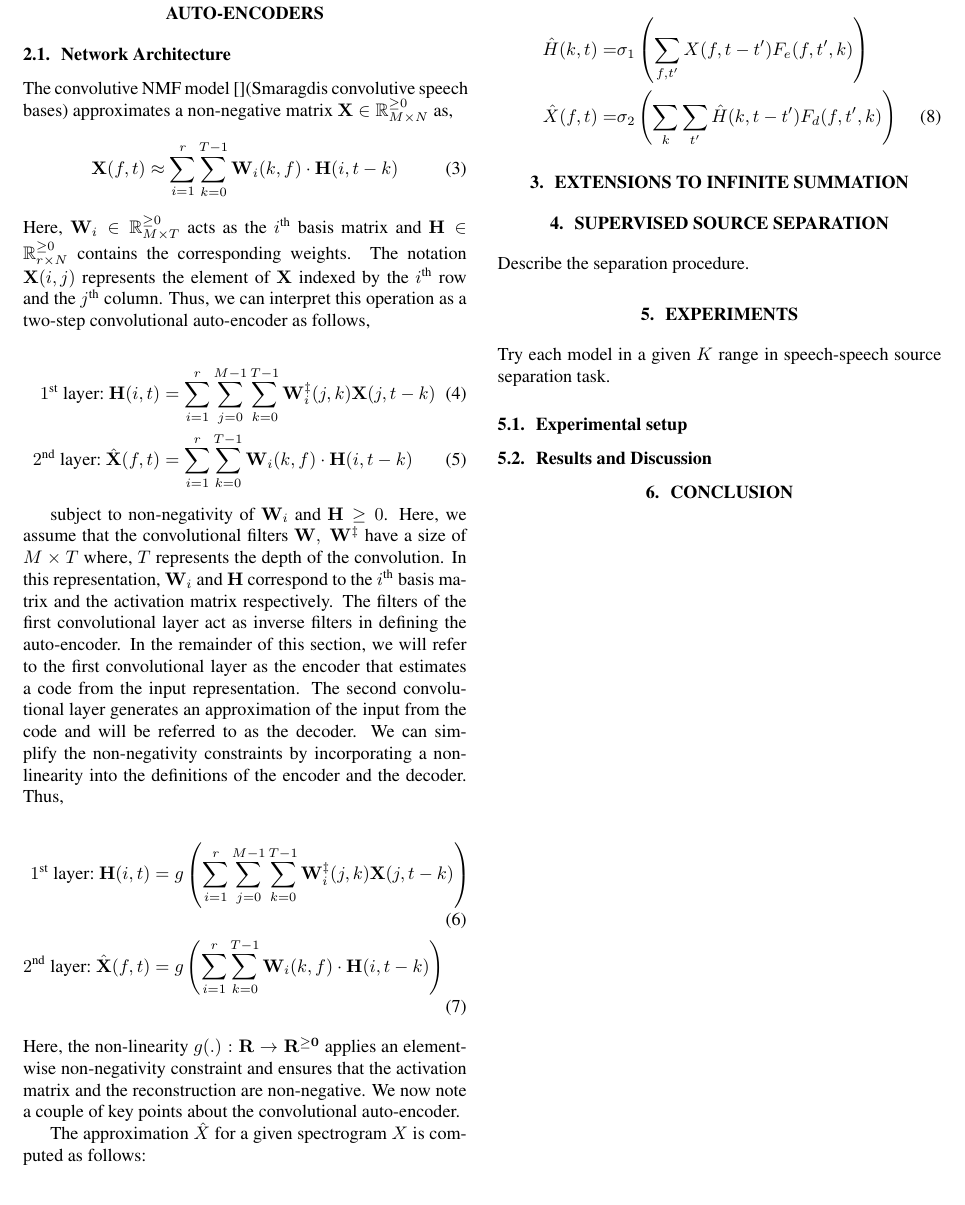
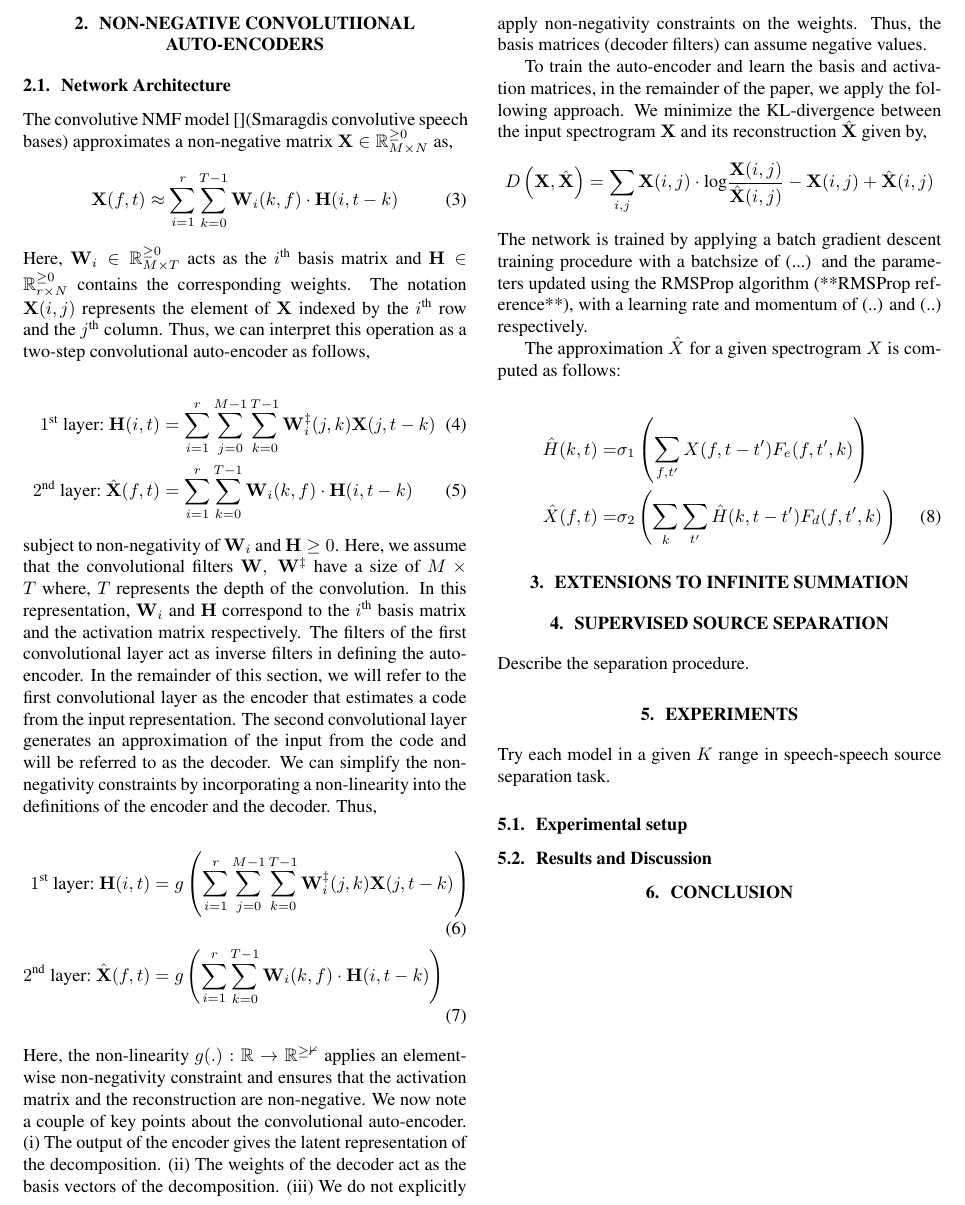
Before and after one commit to ycemsubakan/sourceseparation_nn, a LaTeX paper (paper/paper.tex): part of page 2 of 2, cut at the place of the change. The pictures show the PDF file paper/paper.pdf that the author committed with the source.

Commit message:
Add files via upload

```diff
--- a/paper/paper.tex
+++ b/paper/paper.tex
@@ -108,8 +107,13 @@ subject to non-negativity of $\mathbf{W}_{i}$ and $\mathbf{H}\geq0$. Here, we as
     \text{$2^{\text{nd}}$ layer:~}\hat{\mathbf{X}}(f,t) &= g\left(\sum_{i=1}^{r} \sum_{k=0}^{T-1} \mathbf{W}_{i}(k,f)\cdot\mathbf{H}(i,t-k)\right)
     \label{eq:nmfcnncnn}
 \end{align}
-Here, the non-linearity $g(.):\mathbf{R}\rightarrow \mathbf{R^{\geq0}}$ applies an element-wise non-negativity constraint and ensures that the activation matrix and the reconstruction are non-negative. We now note a couple of key points about the convolutional auto-encoder.
+Here, the non-linearity $g(.):\mathbb{R}\rightarrow \mathbb{R^{\geq0}}$ applies an element-wise non-negativity constraint and ensures that the activation matrix and the reconstruction are non-negative. We now note a couple of key points about the convolutional auto-encoder. (i) The output of the encoder gives the latent representation of the decomposition. (ii) The weights of the decoder act as the basis vectors of the decomposition. (iii) We do not explicitly apply non-negativity constraints on the weights. Thus, the basis matrices (decoder filters) can assume negative values.
 
+To train the auto-encoder and learn the basis and activation matrices, in the remainder of the paper, we apply the following approach. We minimize the KL-divergence between the input spectrogram~$\mathbf{X}$ and its reconstruction~$\hat{\mathbf{X}}$ given by,
+\begin{equation*}
+    D\left(\mathbf{X},\hat{\mathbf{X}}\right) = \sum_{i,j} \mathbf{X}(i,j)\cdot \text{log}\frac{\mathbf{X}(i,j)}{\hat{\mathbf{X}}(i,j)} - \mathbf{X}(i,j) + \hat{\mathbf{X}}(i,j)
+\end{equation*}
+The network is trained by applying a batch gradient descent training procedure with a batchsize of (...) and the parameters updated using the RMSProp algorithm (**RMSProp reference**), with a learning rate and momentum of (..) and (..) respectively.
 
 The approximation $\hat X$ for a given spectrogram $X$ is computed as follows:
 
```
Also changed, not shown: paper/paper.pdf, paper/paper.tex (1 more changed lines).
